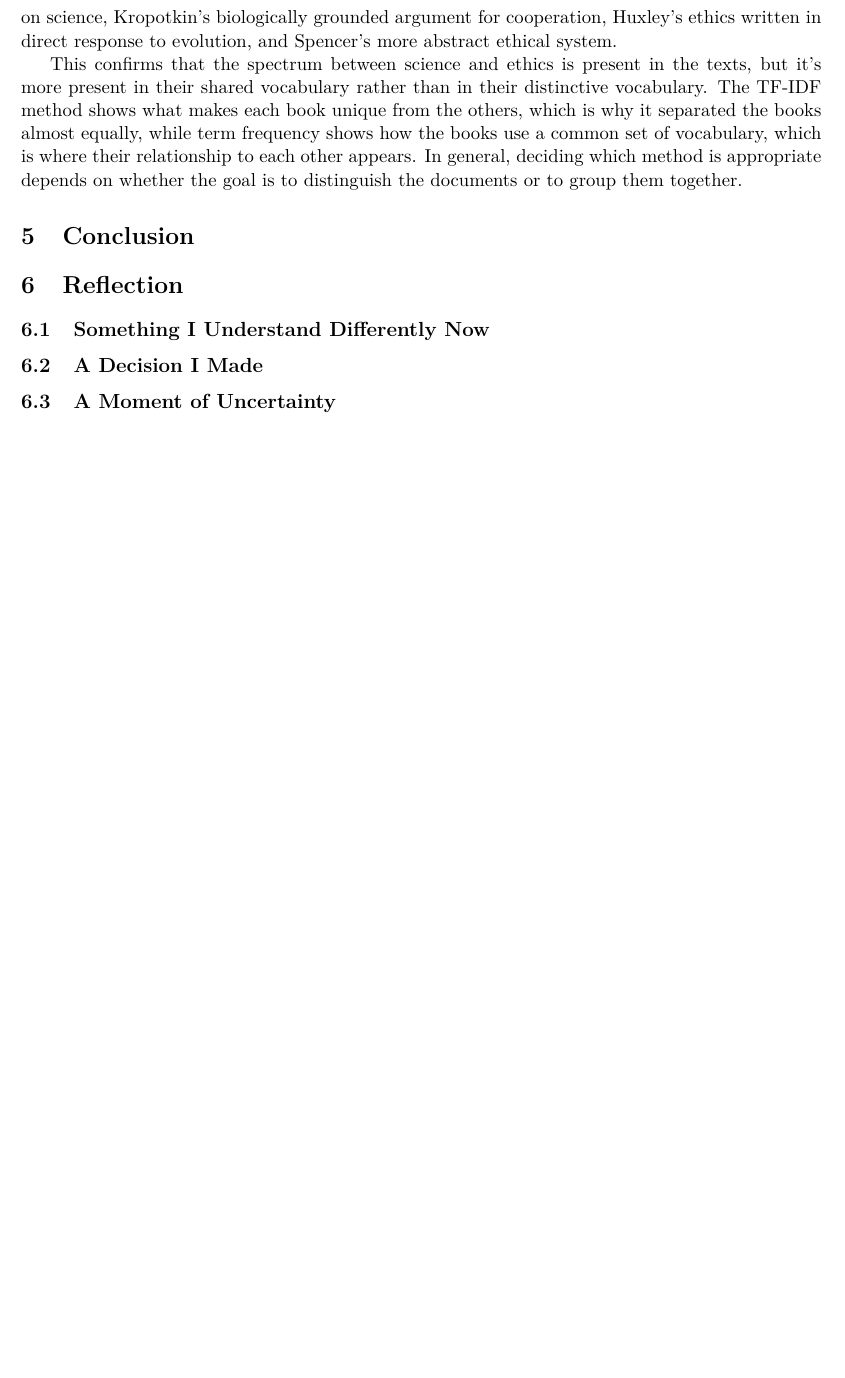
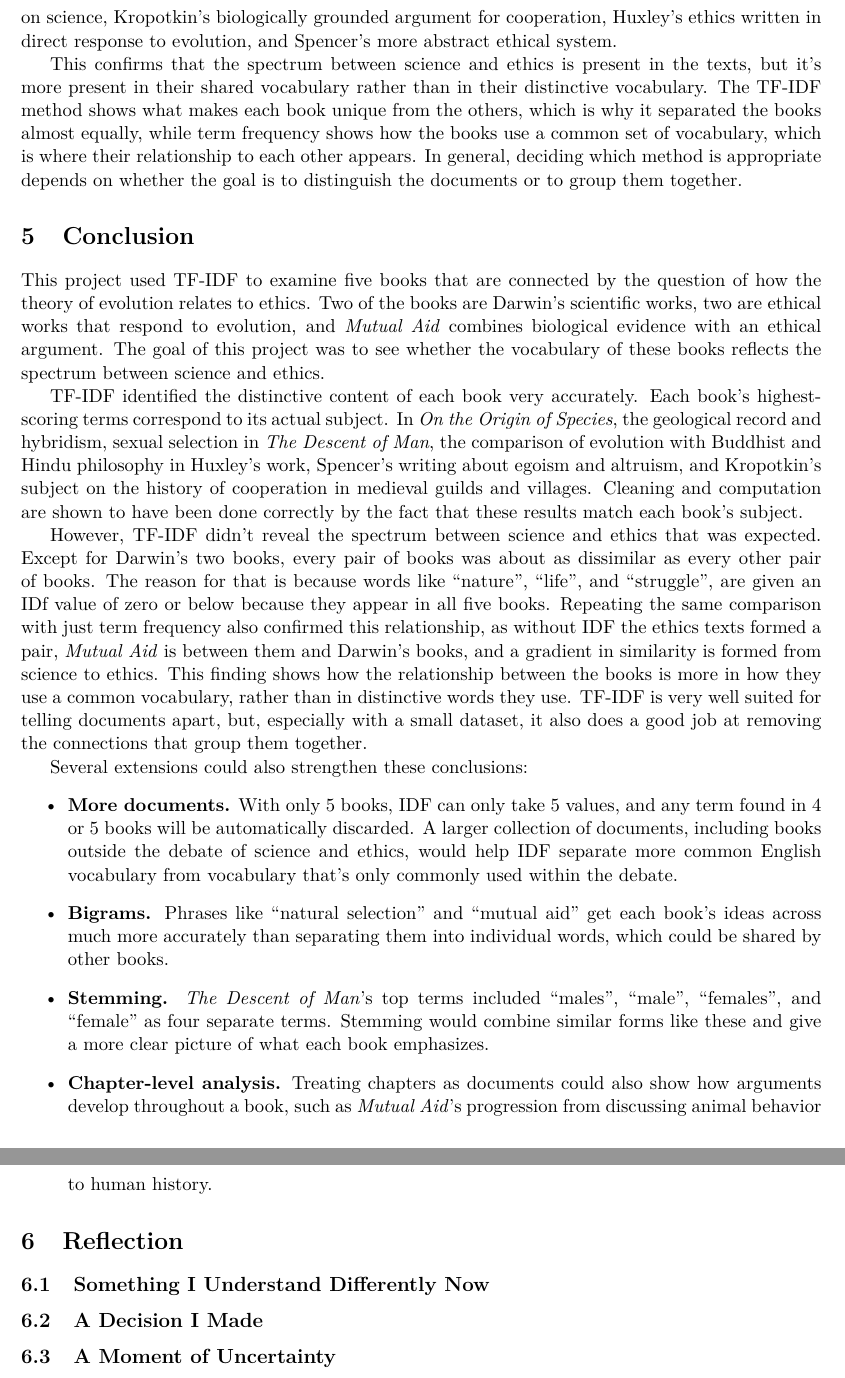
Before and after one commit to LukasAnell/TF-IDF, a LaTeX document (report/report.tex): part of page 9 of 9 before the commit and two parts of pages 9 and 10 of 10 after it, the two joined at a grey line, cut so that both start at the same text, the shorter picture padded with empty space. Compiled offline with pdfLaTeX.

Commit message:
Quick conclusion section that talks about the shortcomings of TF-IDF and about other extensions that could improve results.

```diff
--- a/report/report.tex
+++ b/report/report.tex
@@ -332,6 +332,31 @@ In general, deciding which method is appropriate depends on whether the goal is
 % Talk about why my results support my claim
 % Include call for action for further research and projects
 
+This project used TF-IDF to examine five books that are connected by the question of how the theory of evolution relates to ethics.
+Two of the books are Darwin's scientific works, two are ethical works that respond to evolution, and \emph{Mutual Aid} combines biological evidence with an ethical argument.
+The goal of this project was to see whether the vocabulary of these books reflects the spectrum between science and ethics.
+
+TF-IDF identified the distinctive content of each book very accurately.
+Each book's highest-scoring terms correspond to its actual subject.
+In \emph{On the Origin of Species}, the geological record and hybridism, sexual selection in \emph{The Descent of Man}, the comparison of evolution with Buddhist and Hindu philosophy in Huxley's work, Spencer's writing about egoism and altruism, and Kropotkin's subject on the history of cooperation in medieval guilds and villages.
+Cleaning and computation are shown to have been done correctly by the fact that these results match each book's subject.
+
+However, TF-IDF didn't reveal the spectrum between science and ethics that was expected.
+Except for Darwin's two books, every pair of books was about as dissimilar as every other pair of books.
+The reason for that is because words like ``nature'', ``life'', and ``struggle'', are given an IDf value of zero or below because they appear in all five books.
+Repeating the same comparison with just term frequency also confirmed this relationship, as without IDF the ethics texts formed a pair, \emph{Mutual Aid} is between them and Darwin's books, and a gradient in similarity is formed from science to ethics.
+This finding shows how the relationship between the books is more in how they use a common vocabulary, rather than in distinctive words they use.
+TF-IDF is very well suited for telling documents apart, but, especially with a small dataset, it also does a good job at removing the connections that group them together.
+
+Several extensions could also strengthen these conclusions:
+\begin{itemize}
+    \item \textbf{More documents.} With only 5 books, IDF can only take 5 values, and any term found in 4 or 5 books will be automatically discarded.
+    A larger collection of documents, including books outside the debate of science and ethics, would help IDF separate more common English vocabulary from vocabulary that's only commonly used within the debate.
+    \item \textbf{Bigrams.} Phrases like ``natural selection'' and ``mutual aid'' get each book's ideas across much more accurately than separating them into individual words, which could be shared by other books.
+    \item \textbf{Stemming.} \emph{The Descent of Man}'s top terms included ``males'', ``male'', ``females'', and ``female'' as four separate terms.
+    Stemming would combine similar forms like these and give a more clear picture of what each book emphasizes.
+    \item \textbf{Chapter-level analysis.} Treating chapters as documents could also show how arguments develop throughout a book, such as \emph{Mutual Aid}'s progression from discussing animal behavior to human history.
+\end{itemize}
 
 \section{Reflection}
 % Reflect on experience while completing analysis
```
